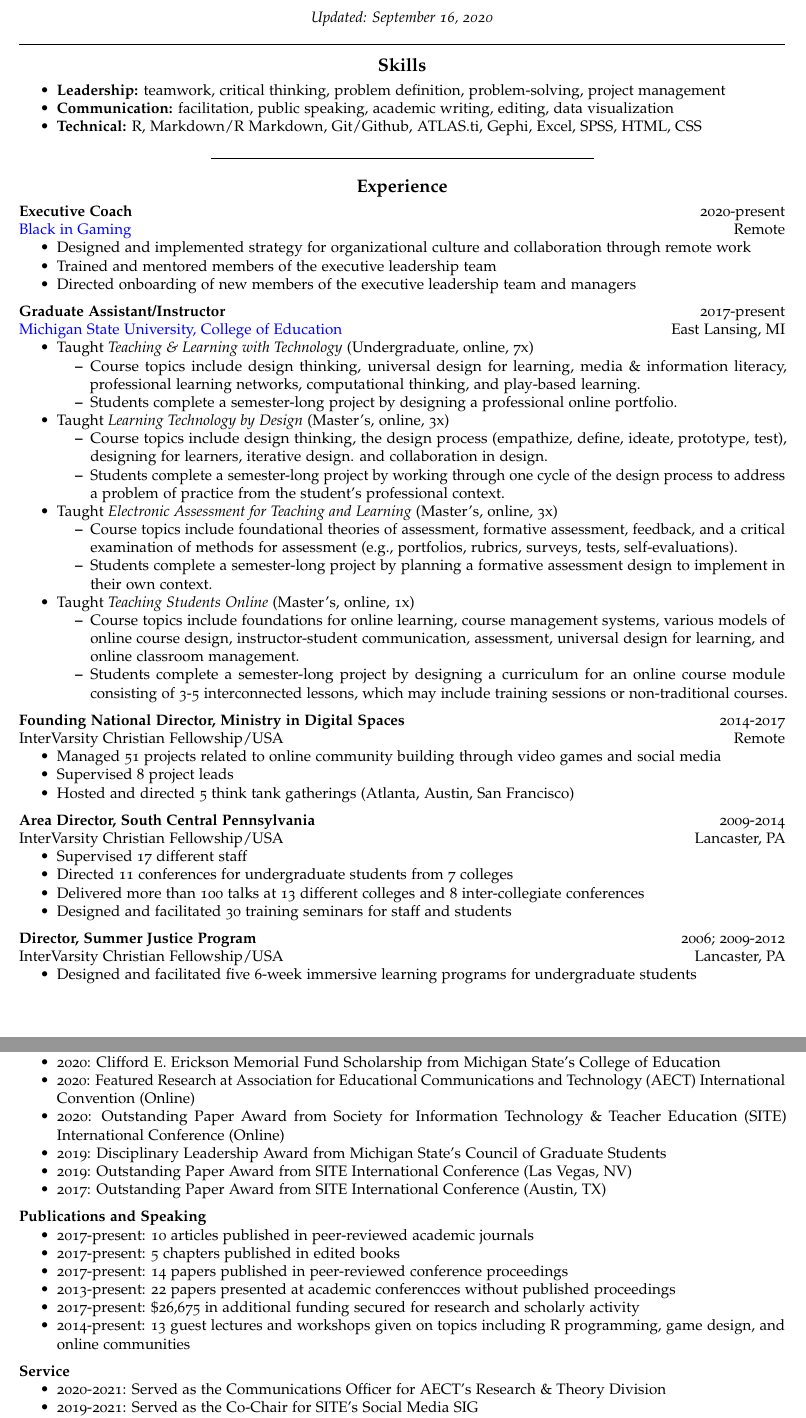
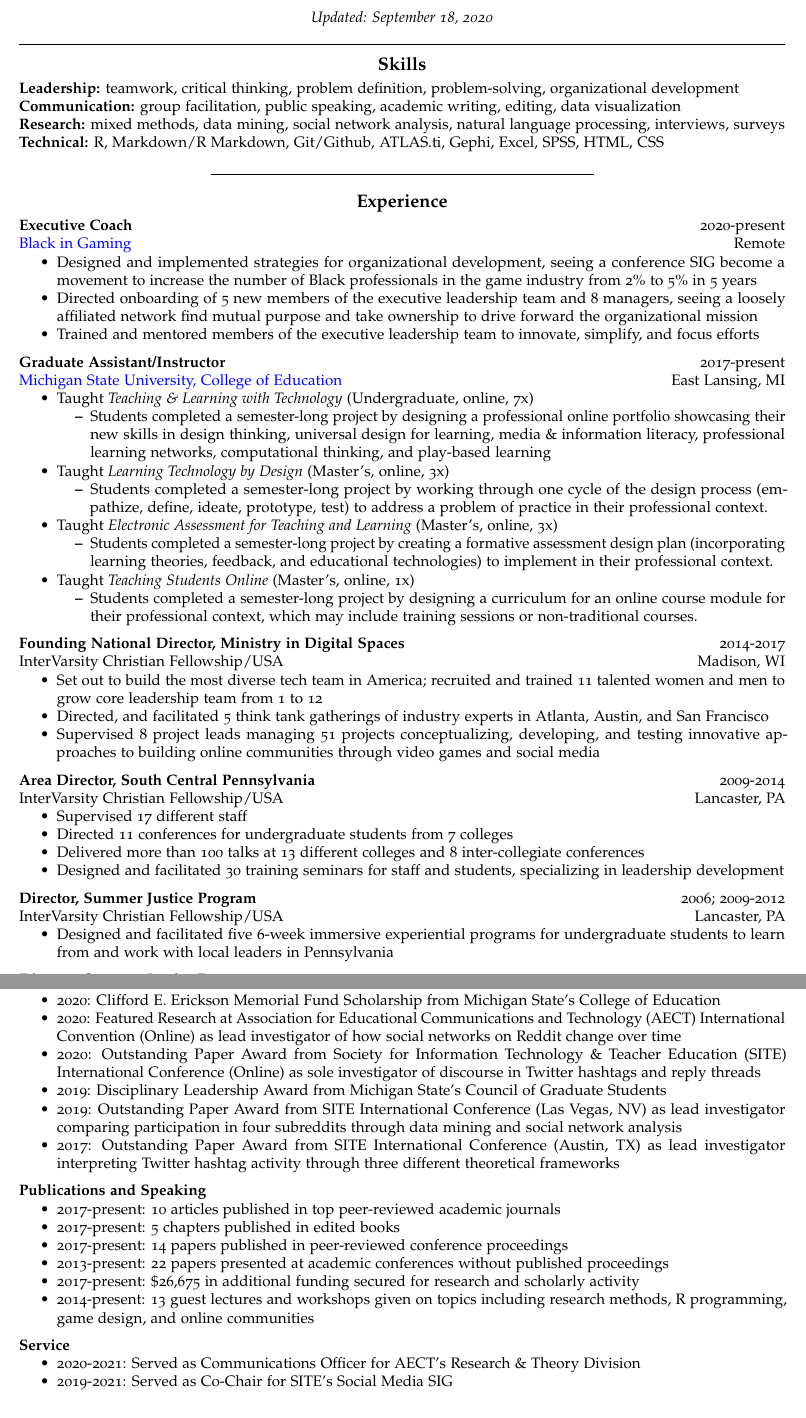
Before and after one commit to bretsw/resume, an R Markdown document (StaudtWillet-resume.Rmd): two parts of pages 1 and 2 of 2, joined at a grey line, cut so that both start at the same text. The pictures show the output file StaudtWillet-resume.pdf that the author committed with the source.

Commit message:
added action outcomes

```diff
--- a/StaudtWillet-resume.Rmd
+++ b/StaudtWillet-resume.Rmd
@@ -34,9 +34,10 @@ urlcolor: blue
 
 # Skills
 
-- **Leadership:** teamwork, critical thinking, problem definition, problem-solving, project management
-- **Communication:** facilitation, public speaking, academic writing, editing, data visualization
-- **Technical:** R, Markdown/R Markdown, Git/Github, ATLAS.ti, Gephi, Excel, SPSS, HTML, CSS
+**Leadership:** teamwork, critical thinking, problem definition, problem-solving, organizational development
+**Communication:** group facilitation, public speaking, academic writing, editing, data visualization
+**Research:** mixed methods, data mining, social network analysis, natural language processing, interviews, surveys
+**Technical:** R, Markdown/R Markdown, Git/Github, ATLAS.ti, Gephi, Excel, SPSS, HTML, CSS
 
 ---
 
@@ -45,32 +46,29 @@ urlcolor: blue
 **Executive Coach** \hfill 2020-present
 [Black in Gaming](http://www.blackingaming.com/) \hfill Remote
 
-- Designed and implemented strategy for organizational culture and collaboration through remote work
-- Trained and mentored members of the executive leadership team
-- Directed onboarding of new members of the executive leadership team and managers
+- Designed and implemented strategies for organizational development, seeing a conference SIG become a movement to increase the number of Black professionals in the game industry from 2% to 5% in 5 years
+- Directed onboarding of 5 new members of the executive leadership team and 8 managers, seeing a loosely affiliated network find mutual purpose and take ownership to drive forward the organizational mission
+- Trained and mentored members of the executive leadership team to innovate, simplify, and focus efforts
 
 **Graduate Assistant/Instructor** \hfill 2017-present
 [Michigan State University, College of Education](https://education.msu.edu/cepse/) \hfill East Lansing, MI
 
 - Taught *Teaching & Learning with Technology* (Undergraduate, online, 7x)
-  - Course topics include design thinking, universal design for learning, media & information literacy, professional learning networks, computational thinking, and play-based learning.
-  - Students complete a semester-long project by designing a professional online portfolio.
+  - Students completed a semester-long project by designing a professional online portfolio showcasing their new skills in design thinking, universal design for learning, media & information literacy, professional learning networks, computational thinking, and play-based learning
 - Taught *Learning Technology by Design* (Master’s, online, 3x)
-  - Course topics include design thinking, the design process (empathize, define, ideate, prototype, test), designing for learners, iterative design. and collaboration in design.
-  - Students complete a semester-long project by working through one cycle of the design process to address a problem of practice from the student's professional context.
+  - Students completed a semester-long project by working through one cycle of the design process (empathize, define, ideate, prototype, test) to address a problem of practice in their professional context.
 - Taught *Electronic Assessment for Teaching and Learning* (Master’s, online, 3x)
-  - Course topics include foundational theories of assessment, formative assessment, feedback, and a critical examination of methods for assessment (e.g., portfolios, rubrics, surveys, tests, self-evaluations).
-  - Students complete a semester-long project by planning a formative assessment design to implement in their own context.
+  - Students completed a semester-long project by creating a formative assessment design plan (incorporating learning theories, feedback, and educational technologies) to implement in their professional context.
 - Taught *Teaching Students Online* (Master’s, online, 1x)
-  - Course topics include foundations for online learning, course management systems, various models of online course design, instructor-student communication, assessment, universal design for learning, and online classroom management.
-  - Students complete a semester-long project by designing a curriculum for an online course module consisting of 3-5 interconnected lessons, which may include training sessions or non-traditional courses.
+  - Students completed a semester-long project by designing a curriculum for an online course module for their professional context, which may include training sessions or non-traditional courses.
 
 **Founding National Director, Ministry in Digital Spaces** \hfill 2014-2017
-InterVarsity Christian Fellowship/USA \hfill Remote
+InterVarsity Christian Fellowship/USA \hfill Madison, WI
 
-- Managed 51 projects related to online community building through video games and social media
-- Supervised 8 project leads
-- Hosted and directed 5 think tank gatherings (Atlanta, Austin, San Francisco)
+- Set out to build the most diverse tech team in America; recruited and trained 11 talented women and men to grow core leadership team from 1 to 12
+- Directed, and facilitated 5 think tank gatherings of industry experts in Atlanta, Austin, and San Francisco
+- Supervised 8 project leads managing 51 projects conceptualizing, developing, and testing innovative approaches to building online communities through video games and social media
+
 
 **Area Director, South Central Pennsylvania** \hfill 2009-2014
 InterVarsity Christian Fellowship/USA \hfill Lancaster, PA
@@ -78,11 +76,11 @@ InterVarsity Christian Fellowship/USA \hfill Lancaster, PA
 - Supervised 17 different staff
 - Directed 11 conferences for undergraduate students from 7 colleges
 - Delivered more than 100 talks at 13 different colleges and 8 inter-collegiate conferences
-- Designed and facilitated 30 training seminars for staff and students
+- Designed and facilitated 30 training seminars for staff and students, specializing in leadership development
 
 **Director, Summer Justice Program** \hfill 2006; 2009-2012
 InterVarsity Christian Fellowship/USA \hfill Lancaster, PA
 
-- Designed and facilitated five 6-week immersive learning programs for undergraduate students
+- Designed and facilitated five 6-week immersive experiential programs for undergraduate students to learn from and work with local leaders in Pennsylvania
 
 **Director, Summer Justice Program** \hfill 2005
@@ -123,22 +121,22 @@ InterVarsity Christian Fellowship/USA  \hfill Manila, Philippines
 **Awards**
 
 - 2020: Clifford E. Erickson Memorial Fund Scholarship from Michigan State's College of Education
-- 2020: Featured Research at Association for Educational Communications and Technology (AECT) International Convention (Online)
-- 2020: Outstanding Paper Award from Society for Information Technology & Teacher Education (SITE) International Conference (Online)
+- 2020: Featured Research at Association for Educational Communications and Technology (AECT) International Convention (Online) as lead investigator of how social networks on Reddit change over time
+- 2020: Outstanding Paper Award from Society for Information Technology & Teacher Education (SITE) International Conference (Online) as sole investigator of discourse in Twitter hashtags and reply threads
 - 2019: Disciplinary Leadership Award from Michigan State's Council of Graduate Students
-- 2019: Outstanding Paper Award from SITE International Conference (Las Vegas, NV)
-- 2017: Outstanding Paper Award from SITE International Conference (Austin, TX)
+- 2019: Outstanding Paper Award from SITE International Conference (Las Vegas, NV) as lead investigator comparing participation in four subreddits through data mining and social network analysis
+- 2017: Outstanding Paper Award from SITE International Conference (Austin, TX) as lead investigator interpreting Twitter hashtag activity through three different theoretical frameworks
 
 **Publications and Speaking**
 
-- 2017-present: 10 articles published in peer-reviewed academic journals
+- 2017-present: 10 articles published in top peer-reviewed academic journals
 - 2017-present: 5 chapters published in edited books
 - 2017-present: 14 papers published in peer-reviewed conference proceedings
-- 2013-present: 22 papers presented at academic conferencces without published proceedings
+- 2013-present: 22 papers presented at academic conferences without published proceedings
 - 2017-present: $26,675 in additional funding secured for research and scholarly activity
-- 2014-present: 13 guest lectures and workshops given on topics including R programming, game design, and online communities
+- 2014-present: 13 guest lectures and workshops given on topics including research methods, R programming, game design, and online communities
 
 **Service**
 
-- 2020-2021: Served as the Communications Officer for AECT's Research & Theory Division
-- 2019-2021: Served as the Co-Chair for SITE's Social Media SIG
+- 2020-2021: Served as Communications Officer for AECT's Research & Theory Division
+- 2019-2021: Served as Co-Chair for SITE's Social Media SIG
```
Also changed, not shown: StaudtWillet-resume.pdf, StaudtWillet-resume.Rmd (14 more changed lines), 1 other file.
